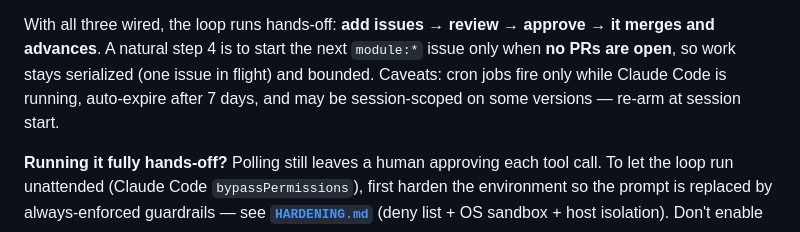
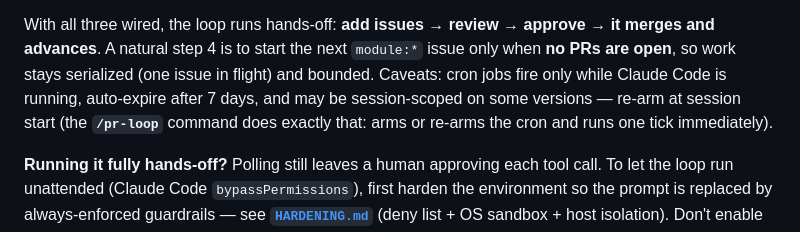
Before and after one commit to robercano/reCode, a Markdown page: docs/USAGE.md, the part around the change. GitHub-like rendering.

```diff
--- a/docs/USAGE.md
+++ b/docs/USAGE.md
@@ -112,7 +112,8 @@ With `pr-per-agent`, the standing loop per ticket looks like:
 With all three wired, the loop runs hands-off: **add issues → review → approve → it merges and advances**.
 A natural step 4 is to start the next `module:*` issue only when **no PRs are open**, so work stays
 serialized (one issue in flight) and bounded. Caveats: cron jobs fire only while Claude Code is running,
-auto-expire after 7 days, and may be session-scoped on some versions — re-arm at session start.
+auto-expire after 7 days, and may be session-scoped on some versions — re-arm at session start (the
+**`/pr-loop`** command does exactly that: arms or re-arms the cron and runs one tick immediately).
 
 **Running it fully hands-off?** Polling still leaves a human approving each tool call. To let the loop
 run unattended (Claude Code `bypassPermissions`), first harden the environment so the prompt is replaced
```
Also changed, not shown: .claude/commands/harden.md (added, +49 -0 lines).
